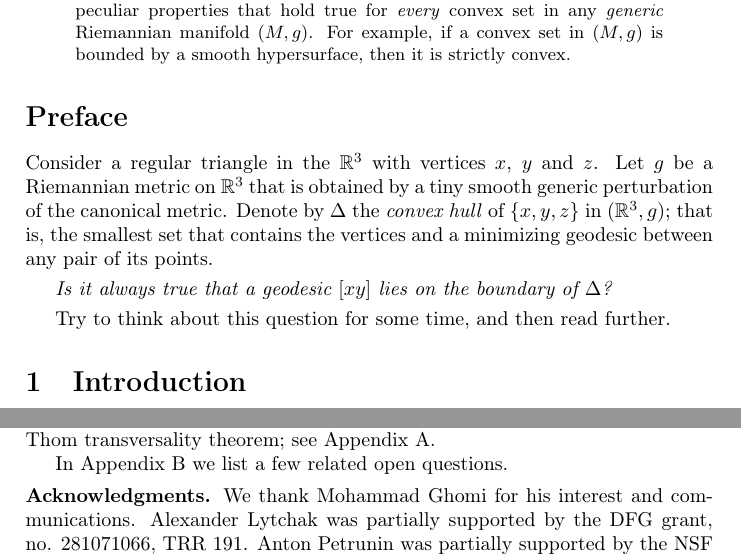
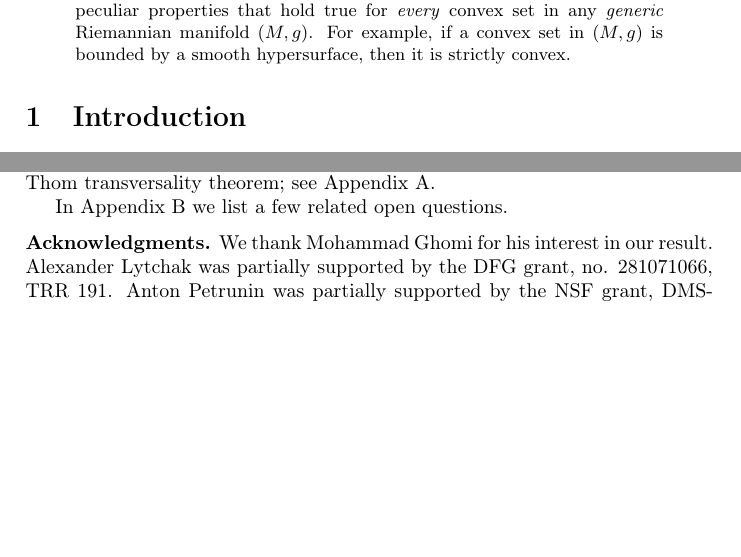
Before and after one commit to anton-petrunin/geodesic-in-bry, a LaTeX paper (convex.tex): two parts of pages 1 and 2 of 11 before the commit and two parts of pages 1 and 2 of 10 after it, joined at a grey line, cut so that both start at the same text, the shorter picture padded with empty space. Compiled offline with pdfLaTeX.

Commit message:
мелочь

```diff
--- a/convex.tex
+++ b/convex.tex
@@ -25,21 +25,17 @@ For example, if a convex set in $(M,g)$ is bounded by a smooth hypersurface, the
 %MathClassification:  53C22   (secondary:    53C29,  53C21, 52A99).
 
 
-\section*{Preface}
+%Consider a regular triangle in the $\RR^3$ with vertices $x$, $y$ and $z$.
+%Let $g$ be a Riemannian metric on $\RR^3$ that is obtained by a tiny smooth generic perturbation of the canonical metric.
+%Denote by $\Delta$ the \emph{convex hull} of $\{x,y,z\}$ in $(\RR^3,g)$; that is, the smallest set that contains the vertices and a minimizing geodesic between any pair of its points.
 
+%\smallskip
 
+%\emph{Is it always true that a geodesic $[x y]$ lies on the boundary of $\Delta$?}
 
-Consider a regular triangle in the $\RR^3$ with vertices $x$, $y$ and $z$.
-Let $g$ be a Riemannian metric on $\RR^3$ that is obtained by a tiny smooth generic perturbation of the canonical metric.
-Denote by $\Delta$ the \emph{convex hull} of $\{x,y,z\}$ in $(\RR^3,g)$; that is, the smallest set that contains the vertices and a minimizing geodesic between any pair of its points.
+%\smallskip
 
-\smallskip
-
-\emph{Is it always true that a geodesic $[x y]$ lies on the boundary of $\Delta$?}
-
-\smallskip
-
-Try to think about this question for some time, and then read further.
+%Try to think about this question for some time, and then read further.
 
 \section{Introduction}
 Let $\mathfrak{C}$ be the convex hull of a subset $Q$ in a Euclidean space.
@@ -115,7 +111,7 @@ The latter part is technical but straightforward; it is done by applying the Tho
 In Appendix \ref{app:remarks} we list a few related open questions.
 
 \parbf{Acknowledgments.}
-We thank Mohammad Ghomi for his interest and communications.
+We thank Mohammad Ghomi for his interest in our result.
 Alexander Lytchak was partially supported by the DFG grant, no. 281071066, TRR 191.
 Anton Petrunin was partially supported by the NSF grant, DMS-2005279.
 
```
Also changed, not shown: convex.bib (+4 -4 lines).
